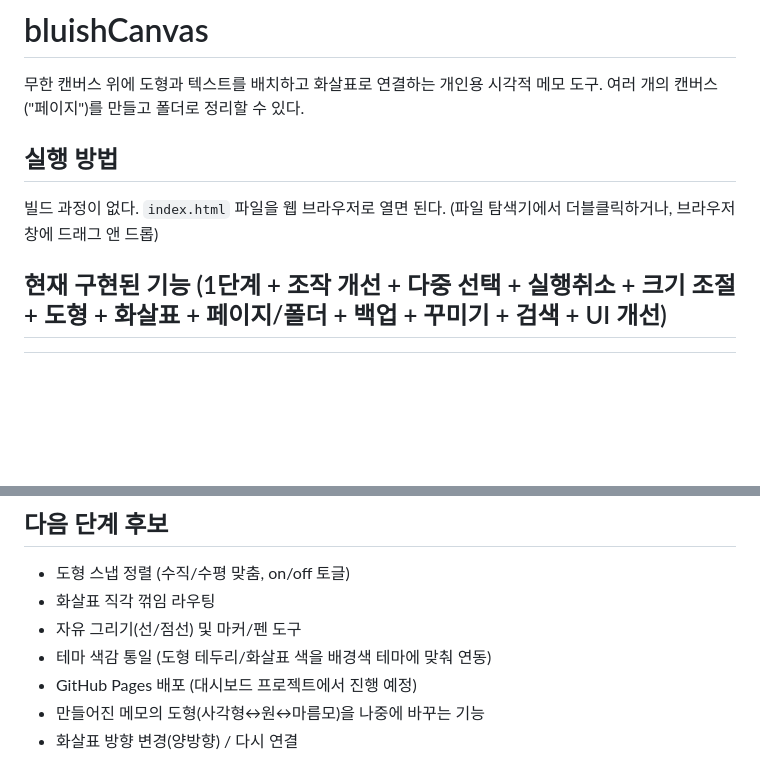
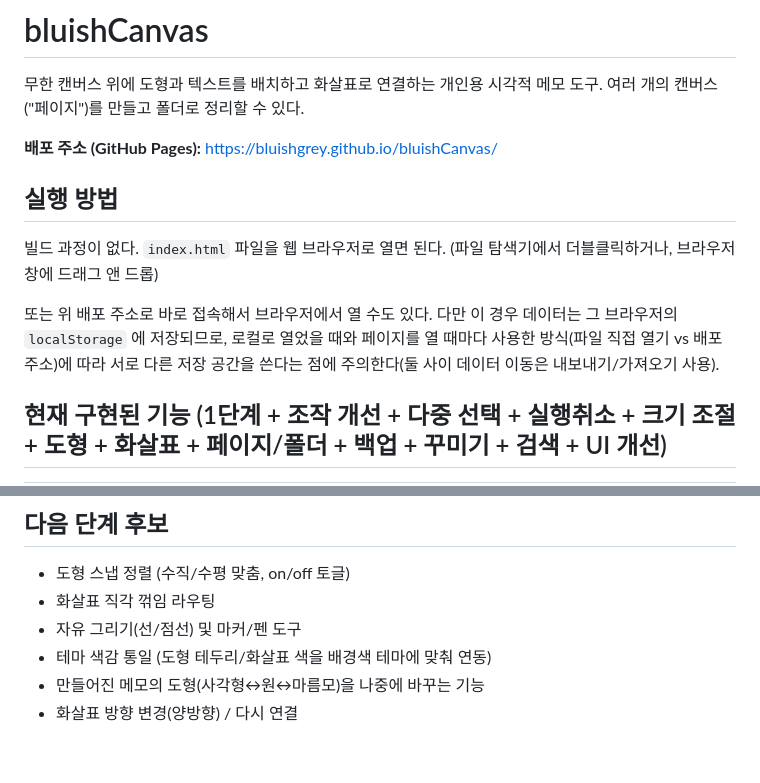
Before and after one commit to bluishGrey/bluishCanvas, a Markdown page: README.md, 2 parts joined by grey strips. Drawn GitHub-style; blank space fills up the shorter version.

Commit message:
README: GitHub Pages 배포 주소 추가
https://bluishgrey.github.io/bluishCanvas/ 로 배포 완료. 로컬 파일로
직접 열 때와 이 주소로 접속했을 때 localStorage 저장 공간이 서로
다르다는 점을 안내에 추가했다. 로드맵에서는 완료된 "GitHub Pages 배포"
항목을 지웠다.

Co-Authored-By: Claude Sonnet 5 <noreply@anthropic.com>

```diff
--- a/README.md
+++ b/README.md
@@ -3,10 +3,17 @@
 무한 캔버스 위에 도형과 텍스트를 배치하고 화살표로 연결하는 개인용 시각적 메모 도구.
 여러 개의 캔버스("페이지")를 만들고 폴더로 정리할 수 있다.
 
+**배포 주소 (GitHub Pages):** https://bluishgrey.github.io/bluishCanvas/
+
 ## 실행 방법
 
 빌드 과정이 없다. `index.html` 파일을 웹 브라우저로 열면 된다.
 (파일 탐색기에서 더블클릭하거나, 브라우저 창에 드래그 앤 드롭)
+
+또는 위 배포 주소로 바로 접속해서 브라우저에서 열 수도 있다. 다만 이 경우 데이터는
+그 브라우저의 `localStorage` 에 저장되므로, 로컬로 열었을 때와 페이지를 열 때마다
+사용한 방식(파일 직접 열기 vs 배포 주소)에 따라 서로 다른 저장 공간을 쓴다는 점에
+주의한다(둘 사이 데이터 이동은 내보내기/가져오기 사용).
 
 ## 현재 구현된 기능 (1단계 + 조작 개선 + 다중 선택 + 실행취소 + 크기 조절 + 도형 + 화살표 + 페이지/폴더 + 백업 + 꾸미기 + 검색 + UI 개선)
 
@@ -114,6 +121,5 @@ app.js       로직 전체 (팬 / 줌 / 생성 / 이동 / 선택 / 삭제 / 실
 - 화살표 직각 꺾임 라우팅
 - 자유 그리기(선/점선) 및 마커/펜 도구
 - 테마 색감 통일 (도형 테두리/화살표 색을 배경색 테마에 맞춰 연동)
-- GitHub Pages 배포 (대시보드 프로젝트에서 진행 예정)
 - 만들어진 메모의 도형(사각형↔원↔마름모)을 나중에 바꾸는 기능
 - 화살표 방향 변경(양방향) / 다시 연결
```
